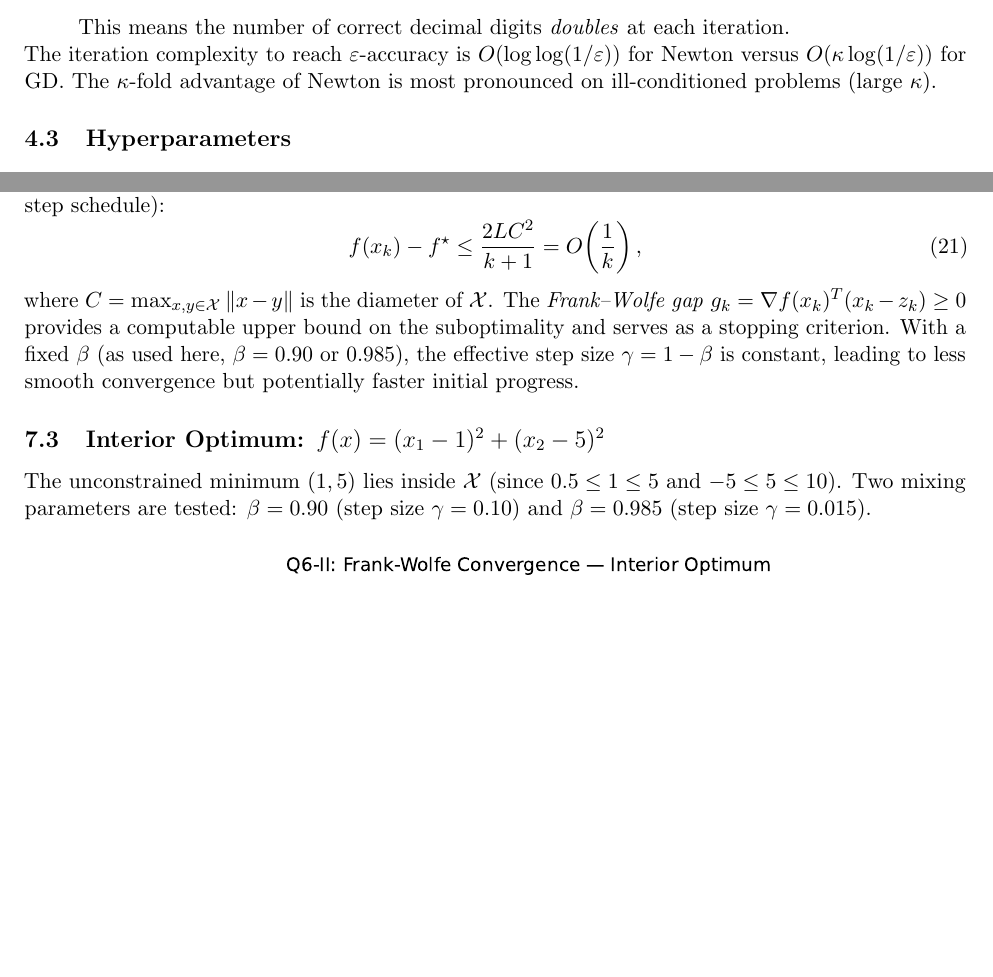
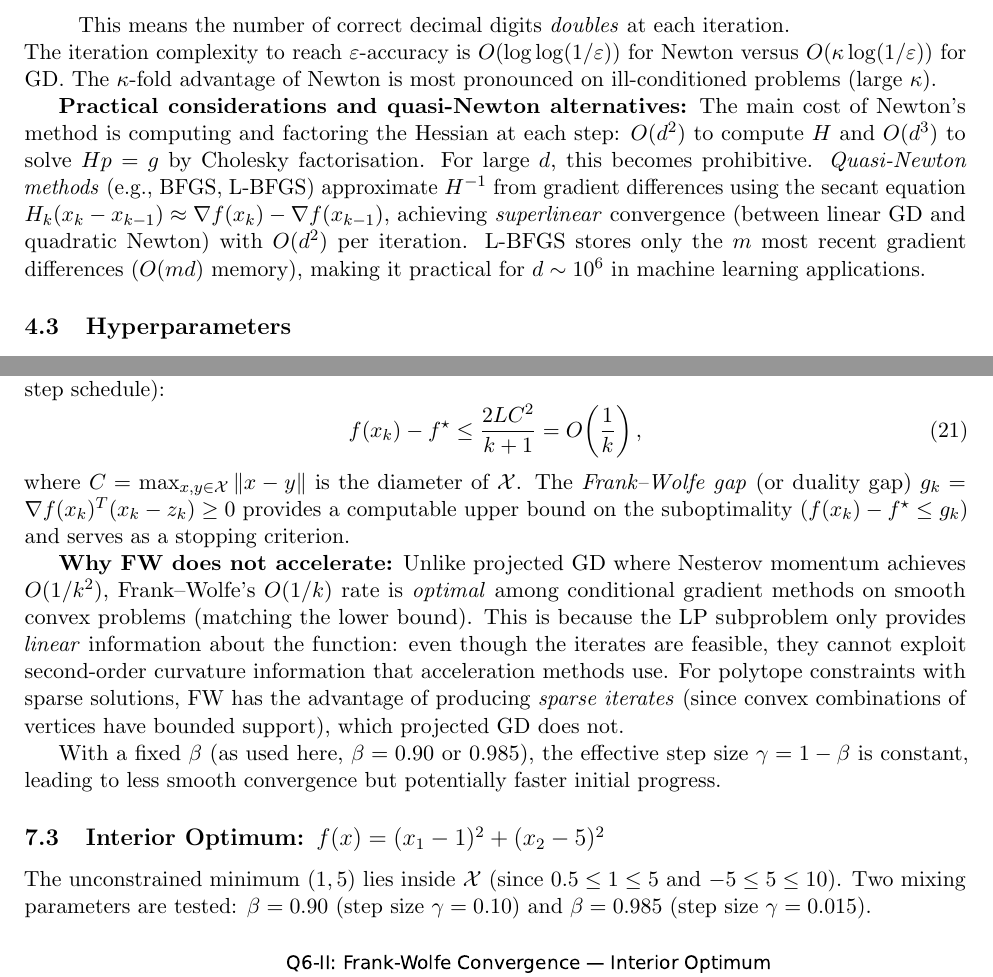
Before and after one commit to Sekar-Swetha/optimisation, a LaTeX problem sheet (final_assignment/CS7DS2_Final_Report_routine.tex): two parts of pages 23 and 38 of 46, joined at a grey line, cut so that both start at the same text, the shorter picture padded with empty space. Compiled offline with pdfLaTeX.

Commit message:
routine pass 3: LaTeX quality, mathematical rigour, and writing depth
- Q1 Adagrad: Added natural gradient connection (approximates inverse Fisher
  information matrix); improved regret bound discussion.

- Q1 Heavy Ball: Added quantitative convergence rate comparison with GD for
  Benchmark C (kappa=2508): Heavy Ball rate 0.924 vs GD rate 0.9996, giving
  ~190x fewer iterations needed.

- Q3 Newton: Added derivation showing Newton=Gauss-Newton for linear regression
  giving exact OLS in one step from any starting point; added quasi-Newton
  methods (BFGS/L-BFGS) discussion as practical intermediate between GD and
  Newton.

- Q4 FD: Added quantitative truncation error analysis at starting point of
  Benchmark B: delta=0.05 gives 1.2% relative error (acceptable),
  delta=0.8 gives 19.6% (corrupts gradient direction, explaining poor
  convergence).

- Q6 FW: Added explanation of why FW O(1/k) cannot be accelerated; added
  FW gap/duality gap as stopping criterion; mentioned sparse iterate advantage
  for polytope constraints; added FW diameter bound computation for boundary case.

https://claude.ai/code/session_015hhAvKtosJW1bCcHhmAaKp

```diff
--- a/final_assignment/CS7DS2_Final_Report_routine.tex
+++ b/final_assignment/CS7DS2_Final_Report_routine.tex
@@ -575,6 +577,8 @@ The last equality shows that a \emph{single} Newton step from \emph{any} startin
 \end{itemize}
 The iteration complexity to reach $\varepsilon$-accuracy is $O(\log\log(1/\varepsilon))$ for Newton versus $O(\kappa \log(1/\varepsilon))$ for GD. The $\kappa$-fold advantage of Newton is most pronounced on ill-conditioned problems (large $\kappa$).
 
+\textbf{Practical considerations and quasi-Newton alternatives:} The main cost of Newton's method is computing and factoring the Hessian at each step: $O(d^2)$ to compute $H$ and $O(d^3)$ to solve $H p = g$ by Cholesky factorisation. For large $d$, this becomes prohibitive. \emph{Quasi-Newton methods} (e.g., BFGS, L-BFGS) approximate $H^{-1}$ from gradient differences using the secant equation $H_k (x_k - x_{k-1}) \approx \nabla f(x_k) - \nabla f(x_{k-1})$, achieving \emph{superlinear} convergence (between linear GD and quadratic Newton) with $O(d^2)$ per iteration. L-BFGS stores only the $m$ most recent gradient differences ($O(md)$ memory), making it practical for $d \sim 10^6$ in machine learning applications.
+
 \subsection{Hyperparameters}
 
 \begin{table}[H]
@@ -936,7 +946,11 @@ requiring only $O(d)$ operations per iteration --- much cheaper than projection
 \begin{equation}
 f(x_k) - f^{\star} \leq \frac{2LC^2}{k+1} = O\!\left(\frac{1}{k}\right),
 \end{equation}
-where $C = \max_{x,y \in \mathcal{X}} \|x - y\|$ is the diameter of $\mathcal{X}$. The \emph{Frank--Wolfe gap} $g_k = \nabla f(x_k)^T(x_k - z_k) \geq 0$ provides a computable upper bound on the suboptimality and serves as a stopping criterion. With a fixed $\beta$ (as used here, $\beta = 0.90$ or $0.985$), the effective step size $\gamma = 1-\beta$ is constant, leading to less smooth convergence but potentially faster initial progress.
+where $C = \max_{x,y \in \mathcal{X}} \|x - y\|$ is the diameter of $\mathcal{X}$. The \emph{Frank--Wolfe gap} (or duality gap) $g_k = \nabla f(x_k)^T(x_k - z_k) \geq 0$ provides a computable upper bound on the suboptimality ($f(x_k) - f^\star \leq g_k$) and serves as a stopping criterion.
+
+\textbf{Why FW does not accelerate:} Unlike projected GD where Nesterov momentum achieves $O(1/k^2)$, Frank--Wolfe's $O(1/k)$ rate is \emph{optimal} among conditional gradient methods on smooth convex problems (matching the lower bound). This is because the LP subproblem only provides \emph{linear} information about the function: even though the iterates are feasible, they cannot exploit second-order curvature information that acceleration methods use. For polytope constraints with sparse solutions, FW has the advantage of producing \emph{sparse iterates} (since convex combinations of vertices have bounded support), which projected GD does not.
+
+With a fixed $\beta$ (as used here, $\beta = 0.90$ or $0.985$), the effective step size $\gamma = 1-\beta$ is constant, leading to less smooth convergence but potentially faster initial progress.
 
 \subsection{Interior Optimum: $f(x) = (x_1 - 1)^2 + (x_2 - 5)^2$}
 
```
Also changed, not shown: final_assignment/CS7DS2_Final_Report_routine.tex (10 more changed lines).
